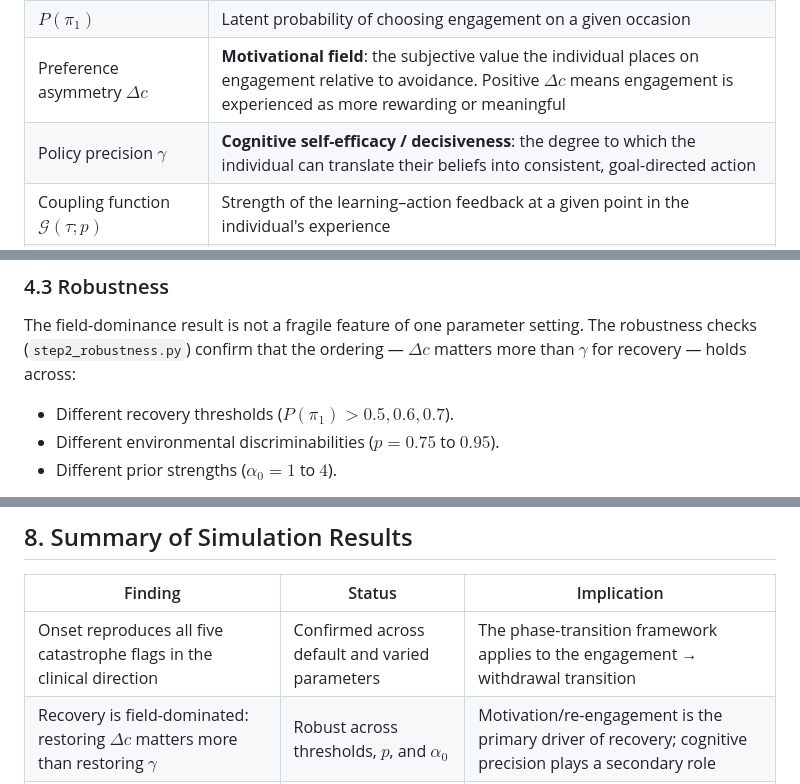
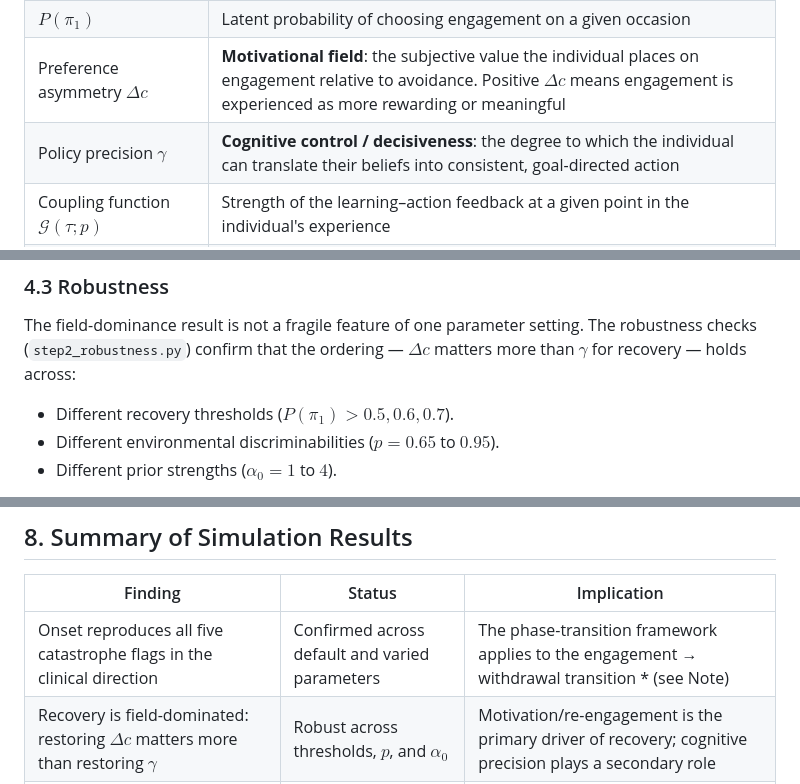
Before and after one commit to dtsomoucl/phase-transitions-in-psychopathology, a Markdown page: Notebooks/Notebook_02_MentalHealth.md, 3 parts joined by grey strips. GitHub-like rendering.

Commit message:
Refine terminology and update sims scope on flags
Updated terminology for cognitive self-efficacy to cognitive control and adjusted environmental discriminability range.

```diff
--- a/Notebooks/Notebook_02_MentalHealth.md
+++ b/Notebooks/Notebook_02_MentalHealth.md
@@ -29,7 +29,7 @@ The two-state model from Notebook 01 is reinterpreted as follows:
 | Order parameter $z$ | Commitment balance: $z > 0$ = engagement-dominated; $z < 0$ = withdrawal-dominated |
 | $P(\pi_1)$ | Latent probability of choosing engagement on a given occasion |
 | Preference asymmetry $\Delta c$ | **Motivational field**: the subjective value the individual places on engagement relative to avoidance. Positive $\Delta c$ means engagement is experienced as more rewarding or meaningful |
-| Policy precision $\gamma$ | **Cognitive self-efficacy / decisiveness**: the degree to which the individual can translate their beliefs into consistent, goal-directed action |
+| Policy precision $\gamma$ | **Cognitive control / decisiveness**: the degree to which the individual can translate their beliefs into consistent, goal-directed action |
 | Coupling function $\mathcal{G}(\tau; p)$ | Strength of the learning–action feedback at a given point in the individual's experience |
 | Environmental discriminability $p$ | Clarity of environmental feedback: how distinguishable the consequences of engagement are from those of withdrawal |
 | Prior strength $\alpha_0$ | Rigidity of pre-existing beliefs about what each behavioural strategy produces |
@@ -98,7 +98,7 @@ This is the **dominance of motivational field** result ("field-dominance" result
 The field-dominance result is not a fragile feature of one parameter setting. The robustness checks (`step2_robustness.py`) confirm that the ordering — $\Delta c$ matters more than $\gamma$ for recovery — holds across:
 
 - Different recovery thresholds ($P(\pi_1) > 0.5, 0.6, 0.7$).
-- Different environmental discriminabilities ($p = 0.75$ to $0.95$).
+- Different environmental discriminabilities ($p = 0.65$ to $0.95$).
 - Different prior strengths ($\alpha_0 = 1$ to $4$).
 
 A cross-regime condition (`ONSET_AS_RECOVERY_REGIME`: onset-level priors $\alpha_0 = 40$ combined with recovery-level drift rates) further confirms the ordering. In every regime tested, the difference in late-window $P(\pi_1)$ between the $\Delta c$-restored and $\gamma$-restored conditions is positive: restoring the field outperforms restoring precision.
@@ -184,7 +184,7 @@ This result resolves the structural limitation identified in Section 6. The mini
 
 | Finding | Status | Implication |
 |---------|--------|-------------|
-| Onset reproduces all five catastrophe flags in the clinical direction | Confirmed across default and varied parameters | The phase-transition framework applies to the engagement → withdrawal transition |
+| Onset reproduces all five catastrophe flags in the clinical direction | Confirmed across default and varied parameters | The phase-transition framework applies to the engagement → withdrawal transition * (see Note)|
 | Recovery is field-dominated: restoring $\Delta c$ matters more than restoring $\gamma$ | Robust across thresholds, $p$, and $\alpha_0$ | Motivation/re-engagement is the primary driver of recovery; cognitive precision plays a secondary role |
 | Orthogonal interventions cannot substitute for field restoration | Confirmed under partial $\Delta c$ restoration | Clinical interventions that do not address motivation directly have limited leverage |
 | Symmetric evidence decay does not produce $T_{\text{ill}}$-dependent hysteresis | Structural negative result | The minimal model cannot explain illness-duration scarring without additional asymmetric mechanisms |
```
Also changed, not shown: other parts of Notebooks/Notebook_02_MentalHealth.md (+2 -0 lines).
